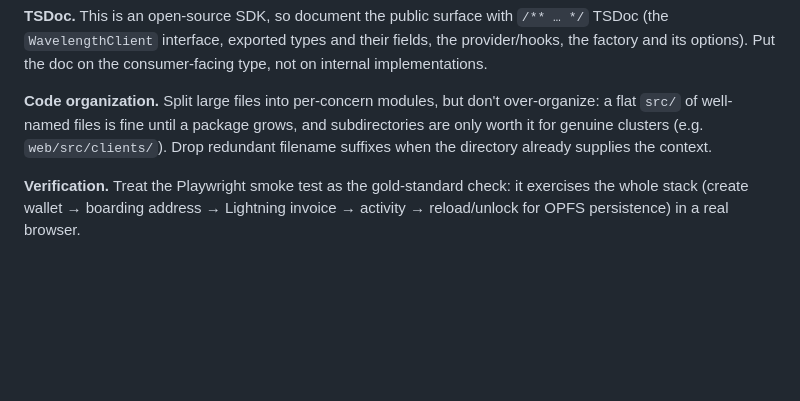
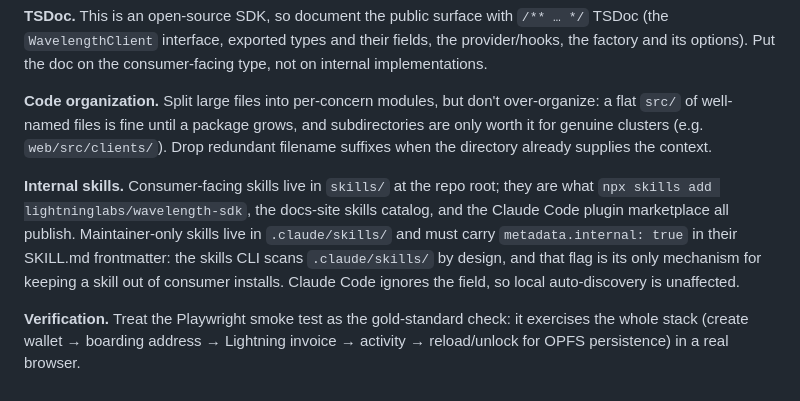
Before and after one commit to lightninglabs/wavelength-sdk, a Markdown page: CLAUDE.md, the part around the change. GitHub-like rendering; blank space fills up the shorter version.

Commit message:
chore: hide the maintainer-only skill from skills CLI discovery
npx skills add lightninglabs/wavelength-sdk was installing five skills,
not the four the docs promise: the skills CLI scans .claude/skills/ by
design, so it picked up the internal syncing-daemon-release skill.
Mark that skill metadata.internal: true, the CLI's supported mechanism
for excluding a skill from bulk discovery, and document the convention
in CLAUDE.md so future internal skills carry the flag too. Claude Code
ignores the field, so maintainer auto-discovery is unchanged.

```diff
--- a/CLAUDE.md
+++ b/CLAUDE.md
@@ -80,4 +80,6 @@ Cross-cutting:
 
 **Code organization.** Split large files into per-concern modules, but don't over-organize: a flat `src/` of well-named files is fine until a package grows, and subdirectories are only worth it for genuine clusters (e.g. `web/src/clients/`). Drop redundant filename suffixes when the directory already supplies the context.
 
+**Internal skills.** Consumer-facing skills live in `skills/` at the repo root; they are what `npx skills add lightninglabs/wavelength-sdk`, the docs-site skills catalog, and the Claude Code plugin marketplace all publish. Maintainer-only skills live in `.claude/skills/` and must carry `metadata.internal: true` in their SKILL.md frontmatter: the skills CLI scans `.claude/skills/` by design, and that flag is its only mechanism for keeping a skill out of consumer installs. Claude Code ignores the field, so local auto-discovery is unaffected.
+
 **Verification.** Treat the Playwright smoke test as the gold-standard check: it exercises the whole stack (create wallet → boarding address → Lightning invoice → activity → reload/unlock for OPFS persistence) in a real browser.
```
Also changed, not shown: 1 other file.
